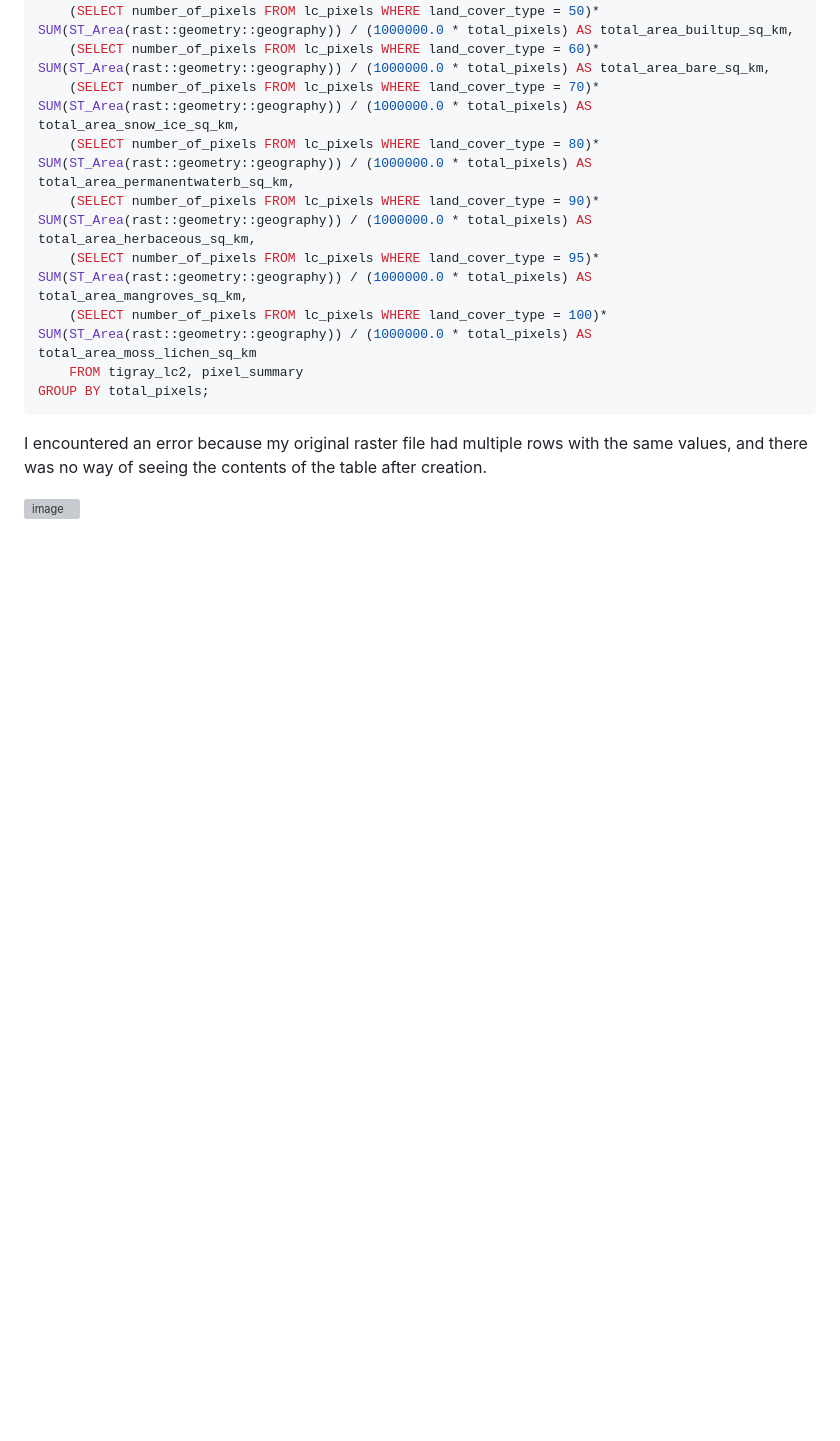
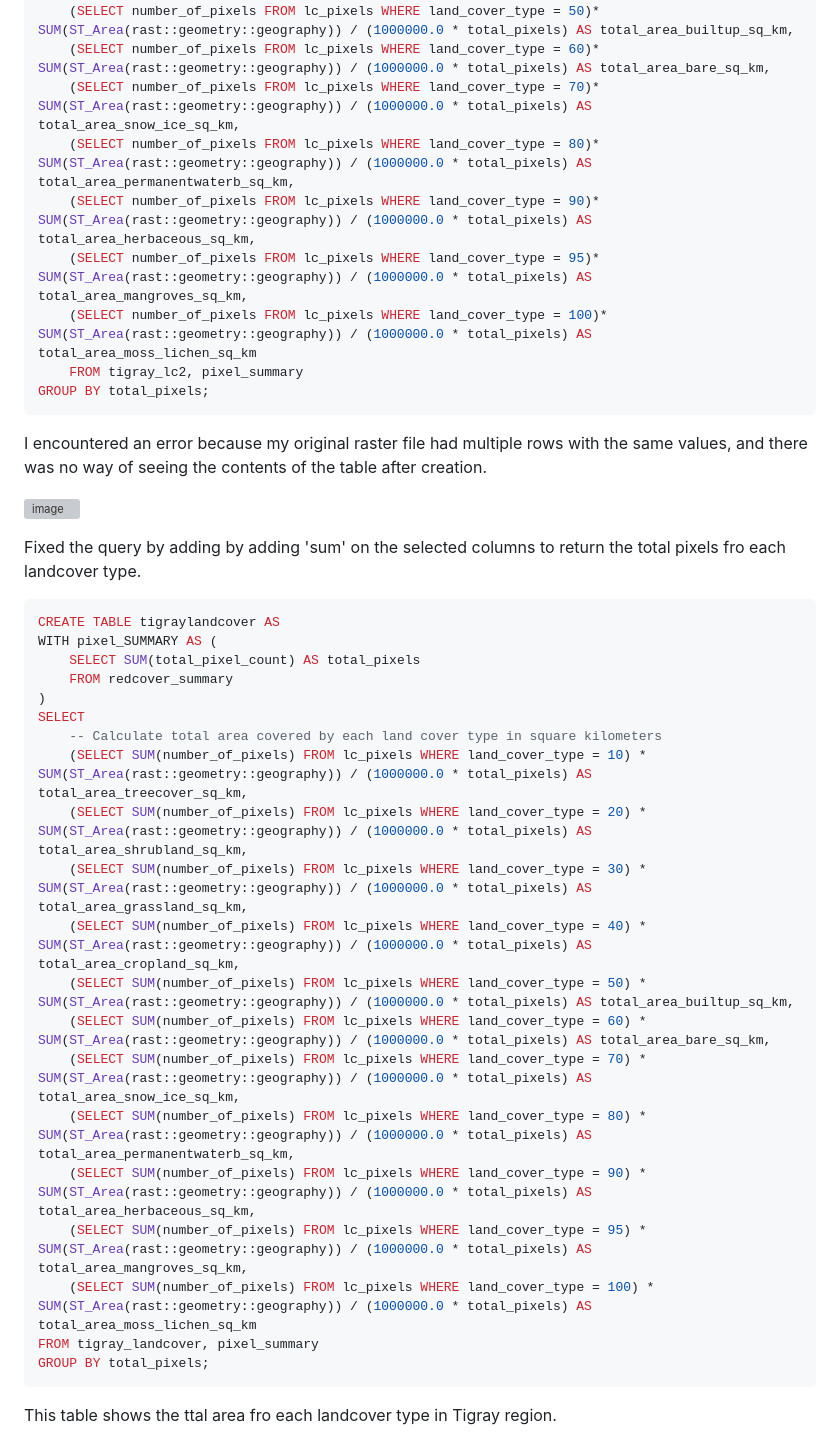
Before and after one commit to walubeisack/FinalProject, a Markdown page: README.md, the part around one of its changes. Drawn GitHub-style; blank space fills up the shorter version; grey boxes are pictures that could not be loaded.

````diff
--- a/README.md
+++ b/README.md
@@ -463,3 +463,29 @@ I encountered an error because my original raster file had multiple  rows with t
 
 ![image](https://github.com/walubeisack/FinalProject/assets/165956747/5b4773f2-e4ea-454a-bf01-3da6185fd639)
 
+Fixed the query by adding by adding 'sum' on the selected columns to return the total pixels fro each landcover type.
+
+```SQL
+CREATE TABLE tigraylandcover AS
+WITH pixel_SUMMARY AS (
+    SELECT SUM(total_pixel_count) AS total_pixels
+    FROM redcover_summary
+)
+SELECT
+	-- Calculate total area covered by each land cover type in square kilometers
+    (SELECT SUM(number_of_pixels) FROM lc_pixels WHERE land_cover_type = 10) * SUM(ST_Area(rast::geometry::geography)) / (1000000.0 * total_pixels) AS total_area_treecover_sq_km,
+    (SELECT SUM(number_of_pixels) FROM lc_pixels WHERE land_cover_type = 20) * SUM(ST_Area(rast::geometry::geography)) / (1000000.0 * total_pixels) AS total_area_shrubland_sq_km,
+    (SELECT SUM(number_of_pixels) FROM lc_pixels WHERE land_cover_type = 30) * SUM(ST_Area(rast::geometry::geography)) / (1000000.0 * total_pixels) AS total_area_grassland_sq_km,
+    (SELECT SUM(number_of_pixels) FROM lc_pixels WHERE land_cover_type = 40) * SUM(ST_Area(rast::geometry::geography)) / (1000000.0 * total_pixels) AS total_area_cropland_sq_km,
+    (SELECT SUM(number_of_pixels) FROM lc_pixels WHERE land_cover_type = 50) * SUM(ST_Area(rast::geometry::geography)) / (1000000.0 * total_pixels) AS total_area_builtup_sq_km,
+    (SELECT SUM(number_of_pixels) FROM lc_pixels WHERE land_cover_type = 60) * SUM(ST_Area(rast::geometry::geography)) / (1000000.0 * total_pixels) AS total_area_bare_sq_km,
+    (SELECT SUM(number_of_pixels) FROM lc_pixels WHERE land_cover_type = 70) * SUM(ST_Area(rast::geometry::geography)) / (1000000.0 * total_pixels) AS total_area_snow_ice_sq_km,
+    (SELECT SUM(number_of_pixels) FROM lc_pixels WHERE land_cover_type = 80) * SUM(ST_Area(rast::geometry::geography)) / (1000000.0 * total_pixels) AS total_area_permanentwaterb_sq_km,
+    (SELECT SUM(number_of_pixels) FROM lc_pixels WHERE land_cover_type = 90) * SUM(ST_Area(rast::geometry::geography)) / (1000000.0 * total_pixels) AS total_area_herbaceous_sq_km,
+    (SELECT SUM(number_of_pixels) FROM lc_pixels WHERE land_cover_type = 95) * SUM(ST_Area(rast::geometry::geography)) / (1000000.0 * total_pixels) AS total_area_mangroves_sq_km,
+    (SELECT SUM(number_of_pixels) FROM lc_pixels WHERE land_cover_type = 100) * SUM(ST_Area(rast::geometry::geography)) / (1000000.0 * total_pixels) AS total_area_moss_lichen_sq_km
+FROM tigray_landcover, pixel_summary
+GROUP BY total_pixels;
+```
+This table shows the ttal area fro each landcover type in Tigray region.
+
````
Also changed, not shown: other parts of README.md (+6 -0 lines).
